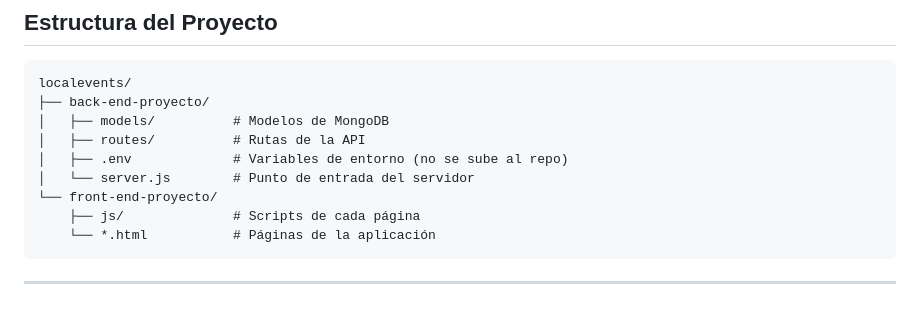
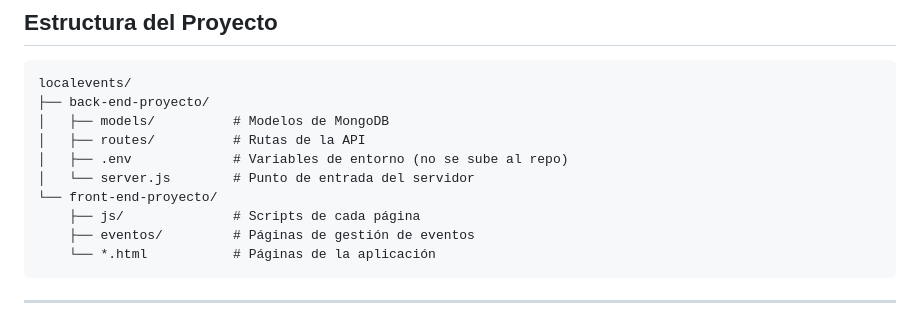
Before and after one commit to JMMO92/proyecto-integrador-2026, a Markdown page: README.md, the part around the change. GitHub-like rendering.

Commit message:
docs: actualizar estructura de carpetas en README

````diff
--- a/README.md
+++ b/README.md
@@ -32,6 +32,7 @@ localevents/
 │   └── server.js        # Punto de entrada del servidor
 └── front-end-proyecto/
     ├── js/              # Scripts de cada página
+    ├── eventos/         # Páginas de gestión de eventos
     └── *.html           # Páginas de la aplicación
 ```
 
````
